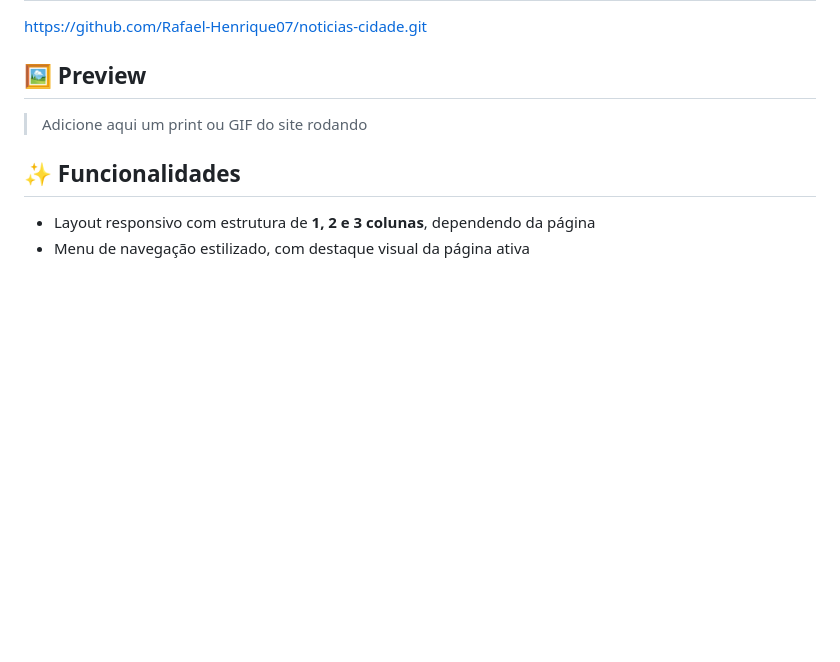
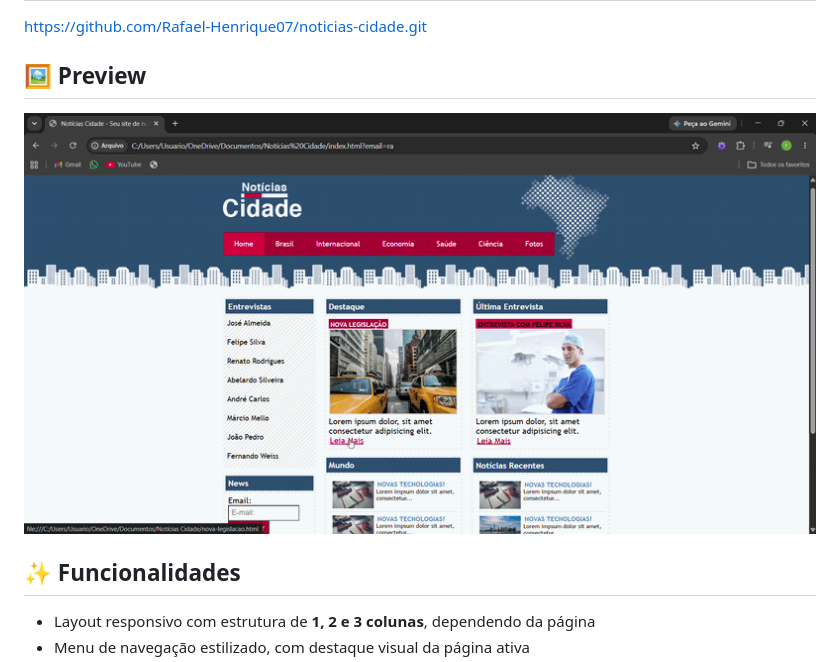
Before and after one commit to Rafael-Henrique07/noticias-cidade, a Markdown page: README.md, the part around the change. Rendered like a GitHub page; pictures changed too: imagens/projeto_notcias_cidade-ezgif.com-video-to-gif-converter.gif (added); blank space fills up the shorter version.

Commit message:
Adicionando GIF no readme

```diff
--- a/README.md
+++ b/README.md
@@ -10,7 +10,7 @@ https://github.com/Rafael-Henrique07/noticias-cidade.git
 
 ## 🖼️ Preview
 
-> Adicione aqui um print ou GIF do site rodando
+<img width="800" height="425" alt="projeto_notcias_cidade-ezgif com-video-to-gif-converter" src="/imagens/projeto_notcias_cidade-ezgif.com-video-to-gif-converter.gif" />
 
 ## ✨ Funcionalidades
 
```
